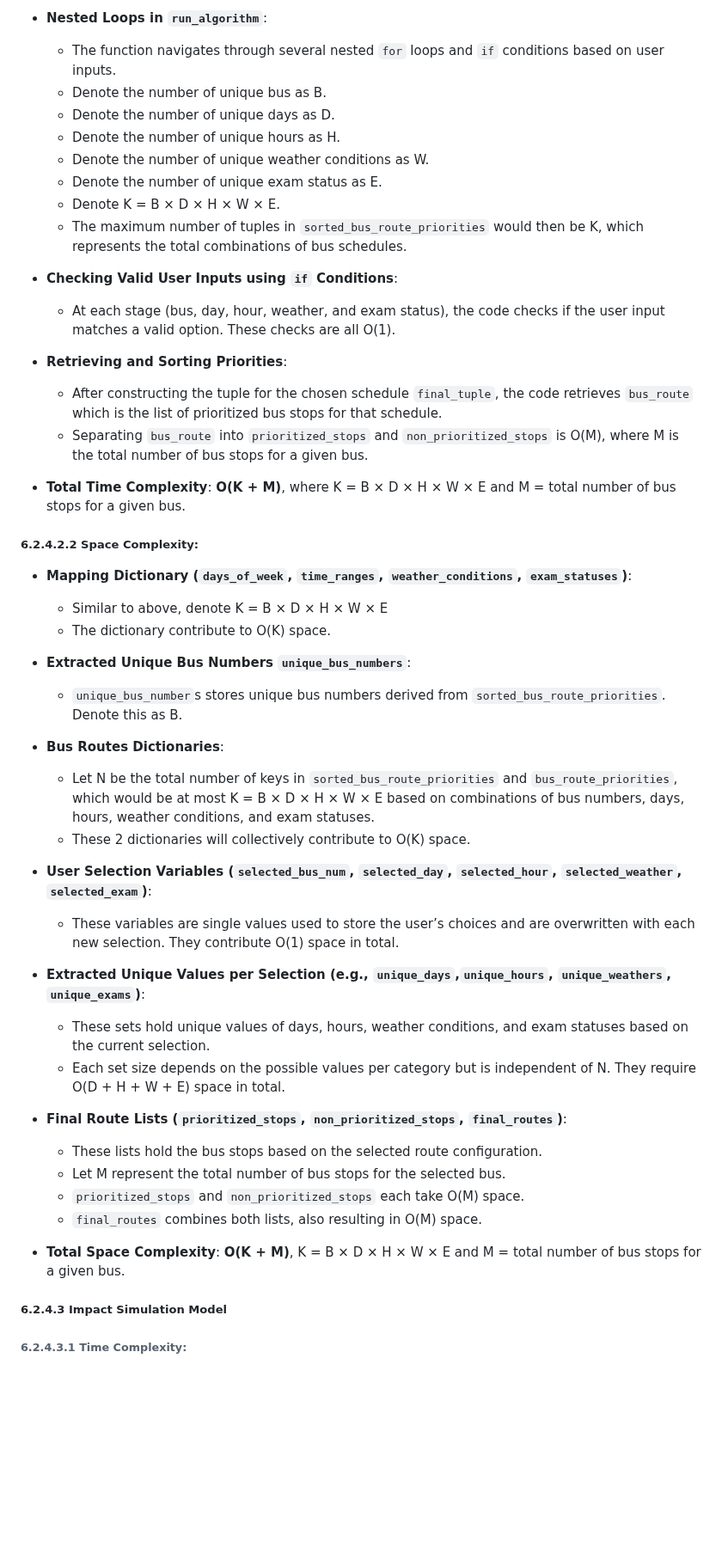
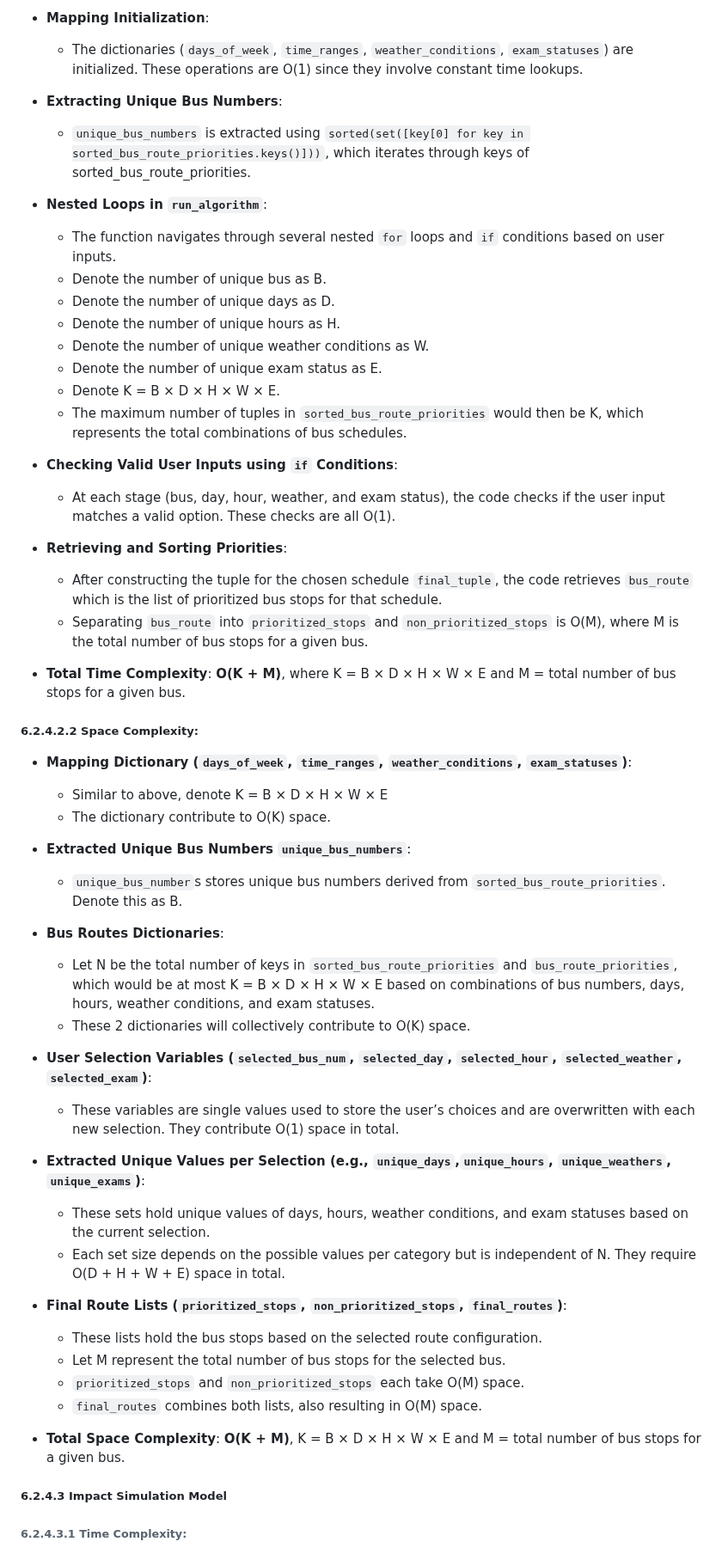
Before and after one commit to chiabingxuan/DSA3101-Group-Project, a Markdown page: README.md, the part around one of its changes. Shown at 86% size. Rendered like a GitHub page; blank space fills up the shorter version.

```diff
--- a/README.md
+++ b/README.md
@@ -890,49 +923,65 @@ Looking at the timelapses for individual bus services, we obtain a few additiona
 
-* **Nested Loops in `run_algorithm`**:
-  * The function navigates through several nested `for` loops and `if` conditions based on user inputs.
-  * Denote the number of unique bus as B.
-  * Denote the number of unique days as D.
-  * Denote the number of unique hours as H.
-  * Denote the number of unique weather conditions as W.
-  * Denote the number of unique exam status as E.
-  * Denote K = B × D × H × W × E.
-  * The maximum number of tuples in `sorted_bus_route_priorities` would then be K, which represents the total combinations of bus schedules.
+- **Mapping Initialization**:
+  - The dictionaries (`days_of_week`, `time_ranges`, `weather_conditions`, `exam_statuses`) are initialized. These operations are O(1) since they involve constant time lookups.
+- **Extracting Unique Bus Numbers**:
 
-* **Checking Valid User Inputs using `if` Conditions**:
-  * At each stage (bus, day, hour, weather, and exam status), the code checks if the user input matches a valid option. These checks are all O(1).
+  - `unique_bus_numbers` is extracted using `sorted(set([key[0] for key in sorted_bus_route_priorities.keys()]))`, which iterates through keys of sorted_bus_route_priorities.
 
-* **Retrieving and Sorting Priorities**:
-  * After constructing the tuple for the chosen schedule `final_tuple`, the code retrieves `bus_route` which is the list of prioritized bus stops for that schedule.
-  * Separating `bus_route` into `prioritized_stops` and `non_prioritized_stops` is O(M), where M is the total number of bus stops for a given bus.
+- **Nested Loops in `run_algorithm`**:
 
-* **Total Time Complexity**: **O(K + M)**, where K = B × D × H × W × E and M = total number of bus stops for a given bus.
+  - The function navigates through several nested `for` loops and `if` conditions based on user inputs.
+  - Denote the number of unique bus as B.
+  - Denote the number of unique days as D.
+  - Denote the number of unique hours as H.
+  - Denote the number of unique weather conditions as W.
+  - Denote the number of unique exam status as E.
+  - Denote K = B × D × H × W × E.
+  - The maximum number of tuples in `sorted_bus_route_priorities` would then be K, which represents the total combinations of bus schedules.
+
+- **Checking Valid User Inputs using `if` Conditions**:
+
+  - At each stage (bus, day, hour, weather, and exam status), the code checks if the user input matches a valid option. These checks are all O(1).
+
+- **Retrieving and Sorting Priorities**:
+
+  - After constructing the tuple for the chosen schedule `final_tuple`, the code retrieves `bus_route` which is the list of prioritized bus stops for that schedule.
+  - Separating `bus_route` into `prioritized_stops` and `non_prioritized_stops` is O(M), where M is the total number of bus stops for a given bus.
+
+- **Total Time Complexity**: **O(K + M)**, where K = B × D × H × W × E and M = total number of bus stops for a given bus.
 
 ##### 6.2.4.2.2 Space Complexity:
-* **Mapping Dictionary (`days_of_week`, `time_ranges`, `weather_conditions`, `exam_statuses`)**:
-  * Similar to above, denote K = B × D × H × W × E
-  * The dictionary contribute to O(K) space.
 
-* **Extracted Unique Bus Numbers `unique_bus_numbers`**:
-  * `unique_bus_number`s stores unique bus numbers derived from `sorted_bus_route_priorities`. Denote this as B.
+- **Mapping Dictionary (`days_of_week`, `time_ranges`, `weather_conditions`, `exam_statuses`)**:
 
-* **Bus Routes Dictionaries**:
-  * Let N be the total number of keys in `sorted_bus_route_priorities` and `bus_route_priorities`, which would be at most K = B × D × H × W × E based on combinations of bus numbers, days, hours, weather conditions, and exam statuses.
-  * These 2 dictionaries will collectively contribute to O(K) space.
+  - Similar to above, denote K = B × D × H × W × E
+  - The dictionary contribute to O(K) space.
 
-* **User Selection Variables (`selected_bus_num`, `selected_day`, `selected_hour`, `selected_weather`, `selected_exam`)**:
-  * These variables are single values used to store the user’s choices and are overwritten with each new selection. They contribute O(1) space in total.
+- **Extracted Unique Bus Numbers `unique_bus_numbers`**:
 
-* **Extracted Unique Values per Selection (e.g., `unique_days`,`unique_hours`, `unique_weathers`, `unique_exams`)**:
-  * These sets hold unique values of days, hours, weather conditions, and exam statuses based on the current selection.
-  * Each set size depends on the possible values per category but is independent of N. They require O(D + H + W + E) space in total.
+  - `unique_bus_number`s stores unique bus numbers derived from `sorted_bus_route_priorities`. Denote this as B.
 
-* **Final Route Lists (`prioritized_stops`, `non_prioritized_stops`, `final_routes`)**:
-  * These lists hold the bus stops based on the selected route configuration.
-  * Let M represent the total number of bus stops for the selected bus.
-  * `prioritized_stops` and `non_prioritized_stops` each take O(M) space.
-  * `final_routes` combines both lists, also resulting in O(M) space.
+- **Bus Routes Dictionaries**:
 
-* **Total Space Complexity**: **O(K + M)**, K =  B × D × H × W × E and M = total number of bus stops for a given bus.
+  - Let N be the total number of keys in `sorted_bus_route_priorities` and `bus_route_priorities`, which would be at most K = B × D × H × W × E based on combinations of bus numbers, days, hours, weather conditions, and exam statuses.
+  - These 2 dictionaries will collectively contribute to O(K) space.
+
+- **User Selection Variables (`selected_bus_num`, `selected_day`, `selected_hour`, `selected_weather`, `selected_exam`)**:
+
+  - These variables are single values used to store the user’s choices and are overwritten with each new selection. They contribute O(1) space in total.
+
+- **Extracted Unique Values per Selection (e.g., `unique_days`,`unique_hours`, `unique_weathers`, `unique_exams`)**:
+
+  - These sets hold unique values of days, hours, weather conditions, and exam statuses based on the current selection.
+  - Each set size depends on the possible values per category but is independent of N. They require O(D + H + W + E) space in total.
+
+- **Final Route Lists (`prioritized_stops`, `non_prioritized_stops`, `final_routes`)**:
+
+  - These lists hold the bus stops based on the selected route configuration.
+  - Let M represent the total number of bus stops for the selected bus.
+  - `prioritized_stops` and `non_prioritized_stops` each take O(M) space.
+  - `final_routes` combines both lists, also resulting in O(M) space.
+
+- **Total Space Complexity**: **O(K + M)**, K = B × D × H × W × E and M = total number of bus stops for a given bus.
 
 ##### 6.2.4.3 Impact Simulation Model
 
```
Also changed, not shown: other parts of README.md (+263 -213 lines).
